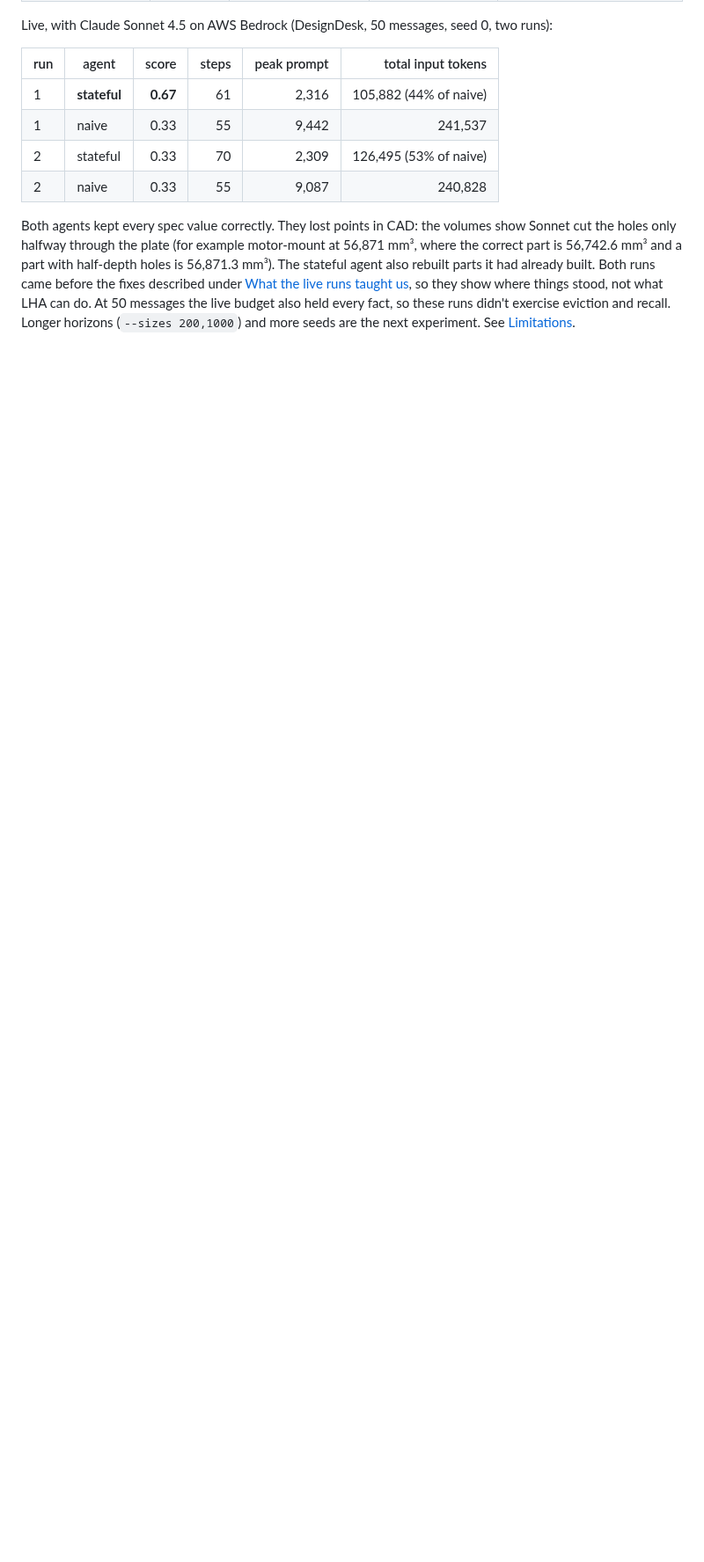
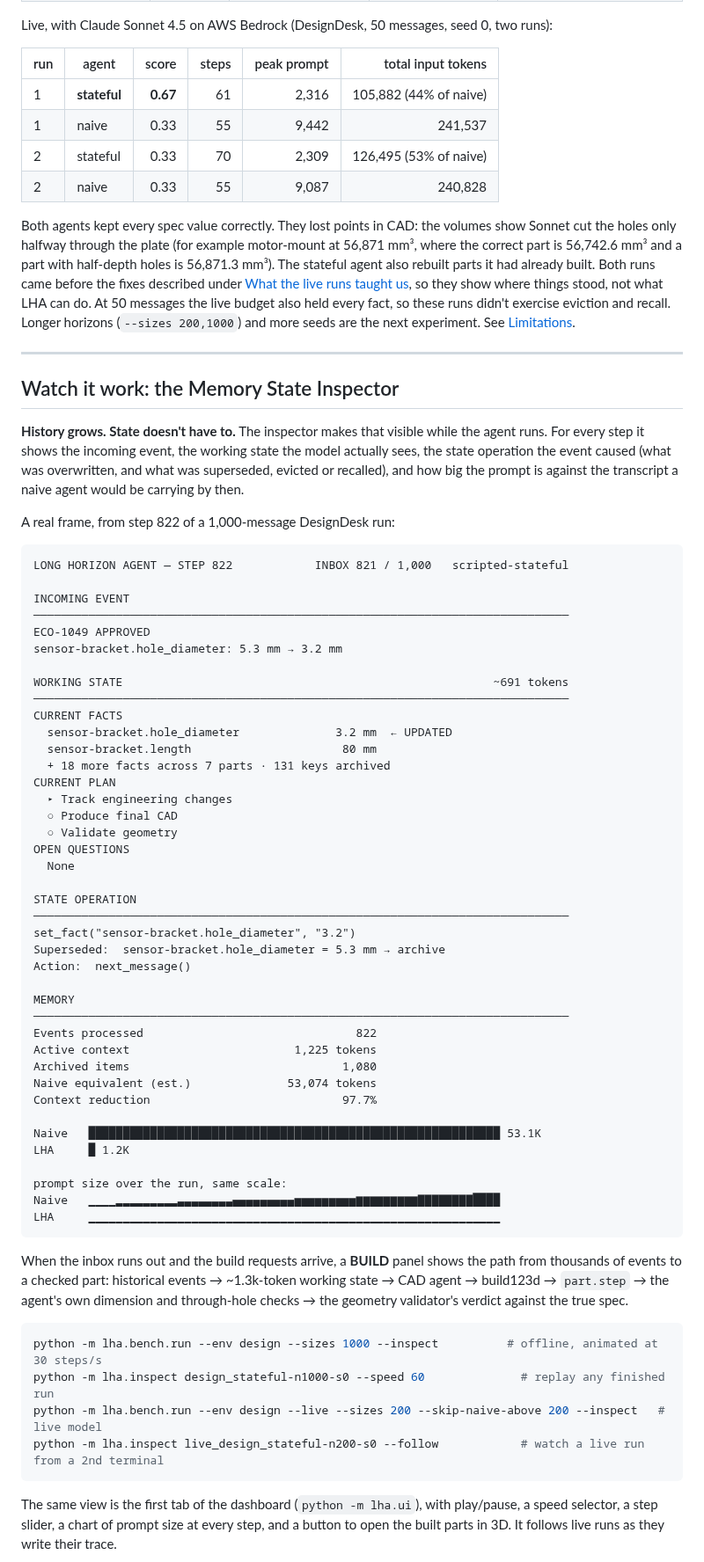
Before and after one commit to somul18/LongHorizonAgent_v1, a Markdown page: README.md, the part around one of its changes. Shown at 88% size. Rendered like a GitHub page; blank space fills up the shorter version.

````diff
--- a/README.md
+++ b/README.md
@@ -75,3 +76,74 @@ it had already built. Both runs came before the fixes described under
 At 50 messages the live budget also held every fact, so these runs didn't exercise eviction and recall.
 Longer horizons (`--sizes 200,1000`) and more seeds are the next experiment. See
 [Limitations](#limitations-and-roadmap).
+
+---
+
+## Watch it work: the Memory State Inspector
+
+**History grows. State doesn't have to.** The inspector makes that visible while the agent runs. For
+every step it shows the incoming event, the working state the model actually sees, the state operation
+the event caused (what was overwritten, and what was superseded, evicted or recalled), and how big the
+prompt is against the transcript a naive agent would be carrying by then.
+
+A real frame, from step 822 of a 1,000-message DesignDesk run:
+
+```text
+LONG HORIZON AGENT — STEP 822            INBOX 821 / 1,000   scripted-stateful
+
+INCOMING EVENT
+──────────────────────────────────────────────────────────────────────────────
+ECO-1049 APPROVED
+sensor-bracket.hole_diameter: 5.3 mm → 3.2 mm
+
+WORKING STATE                                                      ~691 tokens
+──────────────────────────────────────────────────────────────────────────────
+CURRENT FACTS
+  sensor-bracket.hole_diameter              3.2 mm  ← UPDATED
+  sensor-bracket.length                      80 mm
+  + 18 more facts across 7 parts · 131 keys archived
+CURRENT PLAN
+  ▸ Track engineering changes
+  ○ Produce final CAD
+  ○ Validate geometry
+OPEN QUESTIONS
+  None
+
+STATE OPERATION
+──────────────────────────────────────────────────────────────────────────────
+set_fact("sensor-bracket.hole_diameter", "3.2")
+Superseded:  sensor-bracket.hole_diameter = 5.3 mm → archive
+Action:  next_message()
+
+MEMORY
+──────────────────────────────────────────────────────────────────────────────
+Events processed                               822
+Active context                        1,225 tokens
+Archived items                               1,080
+Naive equivalent (est.)              53,074 tokens
+Context reduction                            97.7%
+
+Naive   ████████████████████████████████████████████████████████████ 53.1K
+LHA     █ 1.2K
+
+prompt size over the run, same scale:
+Naive   ▁▁▁▁▂▂▂▂▂▂▂▂▂▃▃▃▃▃▃▃▃▄▄▄▄▄▄▄▄▄▅▅▅▅▅▅▅▅▅▆▆▆▆▆▆▆▆▆▇▇▇▇▇▇▇▇████
+LHA     ▁▁▁▁▁▁▁▁▁▁▁▁▁▁▁▁▁▁▁▁▁▁▁▁▁▁▁▁▁▁▁▁▁▁▁▁▁▁▁▁▁▁▁▁▁▁▁▁▁▁▁▁▁▁▁▁▁▁▁▁
+```
+
+When the inbox runs out and the build requests arrive, a **BUILD** panel shows the path from thousands of
+events to a checked part: historical events → ~1.3k-token working state → CAD agent → build123d →
+`part.step` → the agent's own dimension and through-hole checks → the geometry validator's verdict
+against the true spec.
+
+```bash
+python -m lha.bench.run --env design --sizes 1000 --inspect          # offline, animated at 30 steps/s
+python -m lha.inspect design_stateful-n1000-s0 --speed 60              # replay any finished run
+python -m lha.bench.run --env design --live --sizes 200 --skip-naive-above 200 --inspect   # live model
+python -m lha.inspect live_design_stateful-n200-s0 --follow            # watch a live run from a 2nd terminal
+```
+
+The same view is the first tab of the dashboard (`python -m lha.ui`), with play/pause, a speed selector, a
+step slider, a chart of prompt size at every step, and a button to open the built parts in 3D. It follows
+live runs as they write their trace.
+
````
Also changed, not shown: other parts of README.md (+40 -21 lines), results/design_report.md (+4 -4 lines), docs/images/memory-inspector.png (added), 8 other files.
